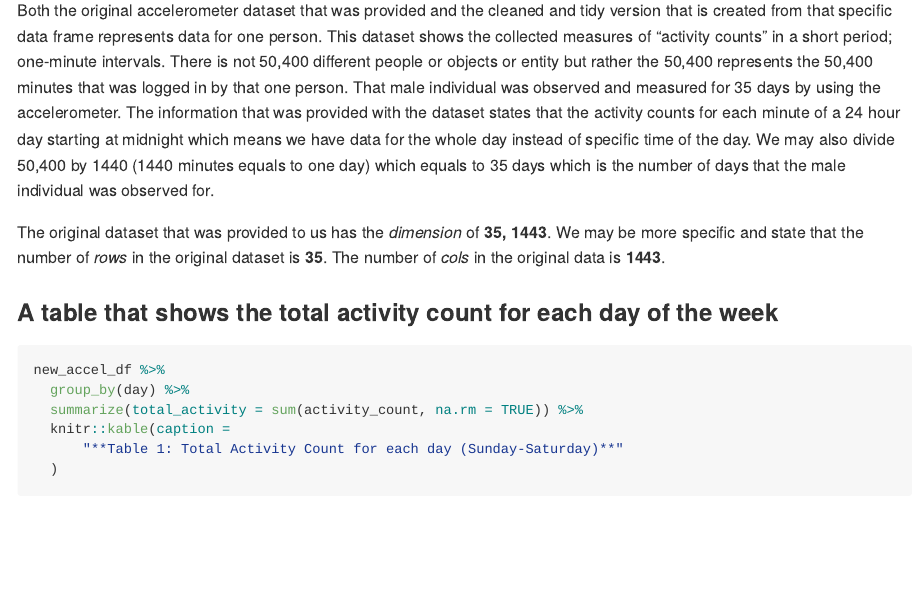
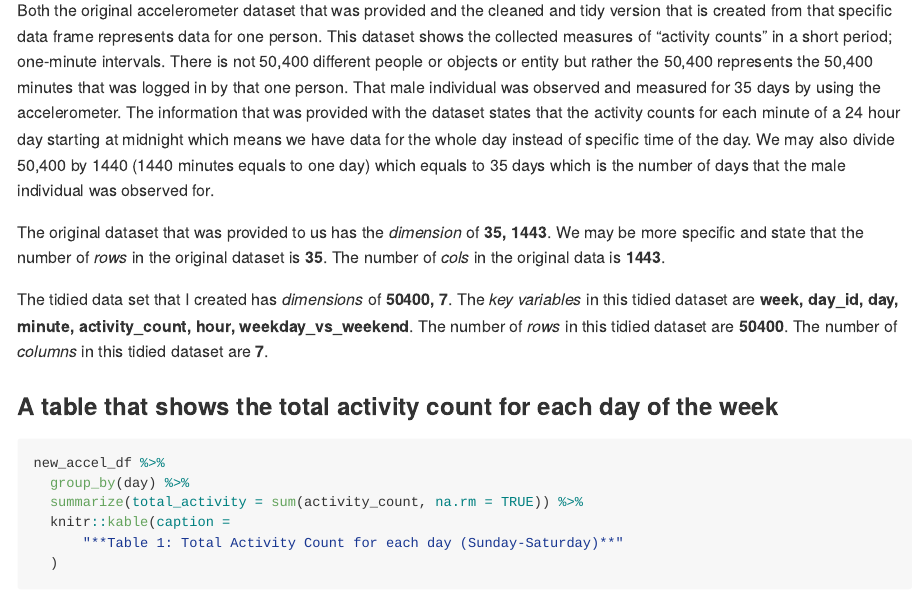
Before and after one commit to TanvirK41/p8105_hw3_tk2886, an R Markdown document (p8105_hw3_tk2886.Rmd): the page in a window 1100 px wide, from 13080 px down. The pictures show the output file p8105_hw3_tk2886.md that the author committed with the source, drawn offline in the style of GitHub; long lines of code are wrapped.

```diff
--- a/p8105_hw3_tk2886.Rmd
+++ b/p8105_hw3_tk2886.Rmd
@@ -263,7 +263,7 @@
 
 The original dataset that was provided to us has the *dimension* of **`r original_accel_df`**. We may be more specific and state that the number of *rows* in the original dataset is **`r original_accel_row`**. The number of *cols* in the original data is **`r original_accel_col`**.
 
-
+The tidied data set that I created has *dimensions* of **`r accel_dim`**. The *key variables* in this tidied dataset are **`r key_var`**. The number of *rows* in this tidied dataset are **`r accel_row`**. The number of *columns* in this tidied dataset are **`r accel_col`**.
 
 
 ### A table that shows the total activity count for each day of the week
```
Also changed, not shown: p8105_hw3_tk2886.md, p8105_hw3_tk2886.Rmd (2 more changed lines).
